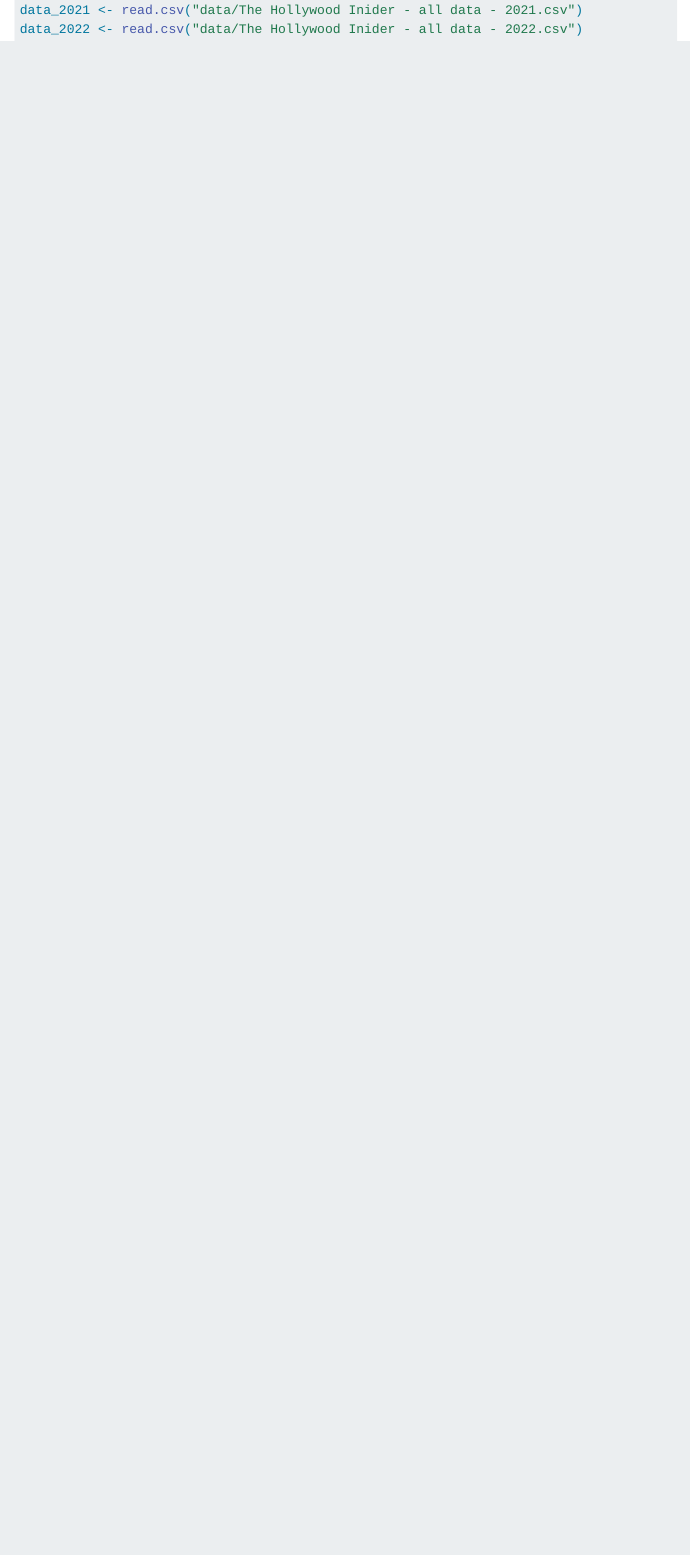
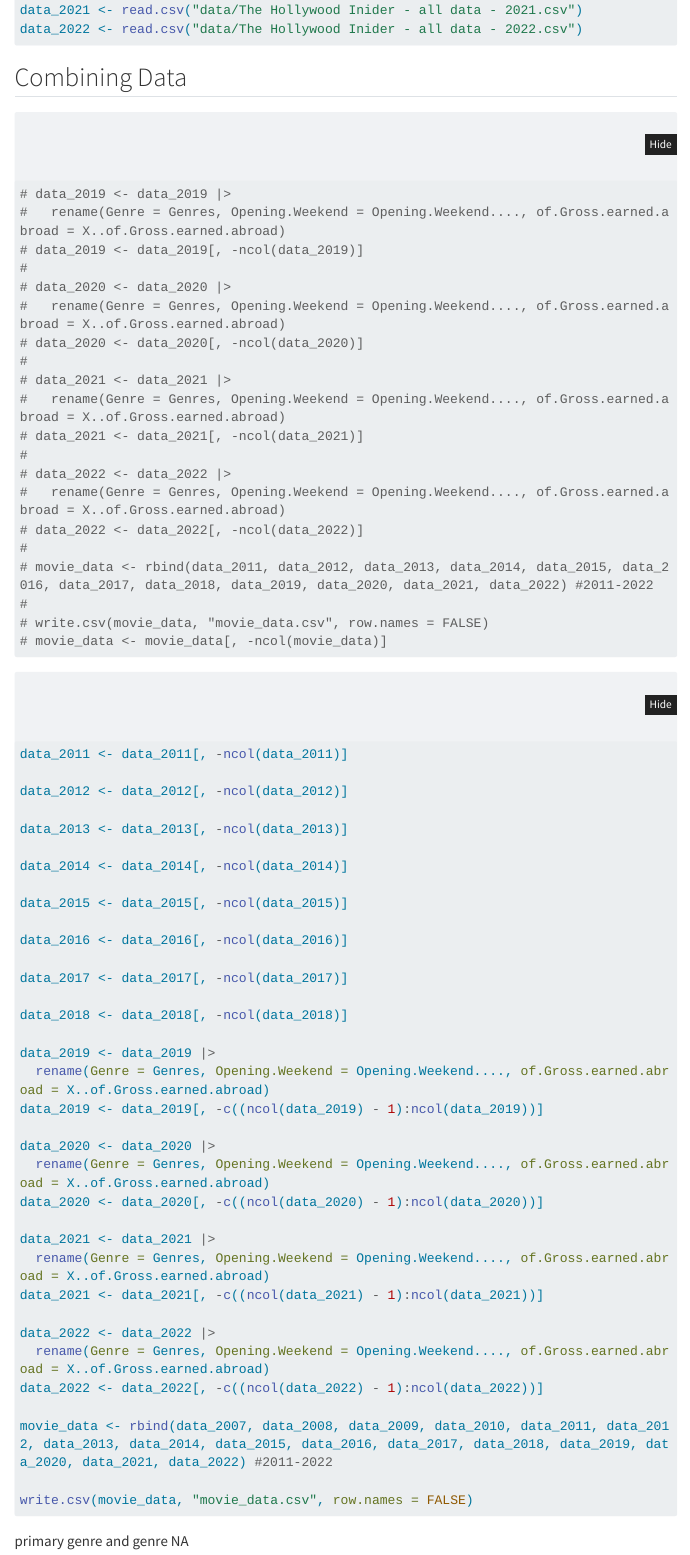
Before and after one commit to stat301-1-2023-fall/final-project-1-celenakim, a Quarto document (Kim_Celena_progress_memo_2.qmd): the page in a window 1100 px wide, from 1160 px down. Rendered offline with R 4.5, knitr and Pandoc in place of Quarto, with nearby package versions; menus at the side of the page are left out; long lines of code are wrapped.

Commit message:
successfully combined all data

````diff
--- a/Kim_Celena_progress_memo_2.qmd
+++ b/Kim_Celena_progress_memo_2.qmd
@@ -60,3 +60,68 @@
 data_2021 <- read.csv("data/The Hollywood Inider - all data - 2021.csv")
 data_2022 <- read.csv("data/The Hollywood Inider - all data - 2022.csv")
 ```
+
+## Combining Data
+```{r}
+# data_2019 <- data_2019 |>
+#   rename(Genre = Genres, Opening.Weekend = Opening.Weekend...., of.Gross.earned.abroad = X..of.Gross.earned.abroad)
+# data_2019 <- data_2019[, -ncol(data_2019)]
+#
+# data_2020 <- data_2020 |>
+#   rename(Genre = Genres, Opening.Weekend = Opening.Weekend...., of.Gross.earned.abroad = X..of.Gross.earned.abroad)
+# data_2020 <- data_2020[, -ncol(data_2020)]
+#
+# data_2021 <- data_2021 |>
+#   rename(Genre = Genres, Opening.Weekend = Opening.Weekend...., of.Gross.earned.abroad = X..of.Gross.earned.abroad)
+# data_2021 <- data_2021[, -ncol(data_2021)]
+#
+# data_2022 <- data_2022 |>
+#   rename(Genre = Genres, Opening.Weekend = Opening.Weekend...., of.Gross.earned.abroad = X..of.Gross.earned.abroad)
+# data_2022 <- data_2022[, -ncol(data_2022)]
+#
+# movie_data <- rbind(data_2011, data_2012, data_2013, data_2014, data_2015, data_2016, data_2017, data_2018, data_2019, data_2020, data_2021, data_2022) #2011-2022
+#
+# write.csv(movie_data, "movie_data.csv", row.names = FALSE)
+# movie_data <- movie_data[, -ncol(movie_data)]
+
+```
+
+```{r}
+data_2011 <- data_2011[, -ncol(data_2011)]
+
+data_2012 <- data_2012[, -ncol(data_2012)]
+
+data_2013 <- data_2013[, -ncol(data_2013)]
+
+data_2014 <- data_2014[, -ncol(data_2014)]
+
+data_2015 <- data_2015[, -ncol(data_2015)]
+
+data_2016 <- data_2016[, -ncol(data_2016)]
+
+data_2017 <- data_2017[, -ncol(data_2017)]
+
+data_2018 <- data_2018[, -ncol(data_2018)]
+
+data_2019 <- data_2019 |>
+  rename(Genre = Genres, Opening.Weekend = Opening.Weekend...., of.Gross.earned.abroad = X..of.Gross.earned.abroad)
+data_2019 <- data_2019[, -c((ncol(data_2019) - 1):ncol(data_2019))]
+
+data_2020 <- data_2020 |>
+  rename(Genre = Genres, Opening.Weekend = Opening.Weekend...., of.Gross.earned.abroad = X..of.Gross.earned.abroad)
+data_2020 <- data_2020[, -c((ncol(data_2020) - 1):ncol(data_2020))]
+
+data_2021 <- data_2021 |>
+  rename(Genre = Genres, Opening.Weekend = Opening.Weekend...., of.Gross.earned.abroad = X..of.Gross.earned.abroad)
+data_2021 <- data_2021[, -c((ncol(data_2021) - 1):ncol(data_2021))]
+
+data_2022 <- data_2022 |>
+  rename(Genre = Genres, Opening.Weekend = Opening.Weekend...., of.Gross.earned.abroad = X..of.Gross.earned.abroad)
+data_2022 <- data_2022[, -c((ncol(data_2022) - 1):ncol(data_2022))]
+
+movie_data <- rbind(data_2007, data_2008, data_2009, data_2010, data_2011, data_2012, data_2013, data_2014, data_2015, data_2016, data_2017, data_2018, data_2019, data_2020, data_2021, data_2022) #2011-2022
+
+write.csv(movie_data, "movie_data.csv", row.names = FALSE)
+```
+
+primary genre and genre NA
````
Also changed, not shown: Kim_Celena_progress_memo_2.html.
